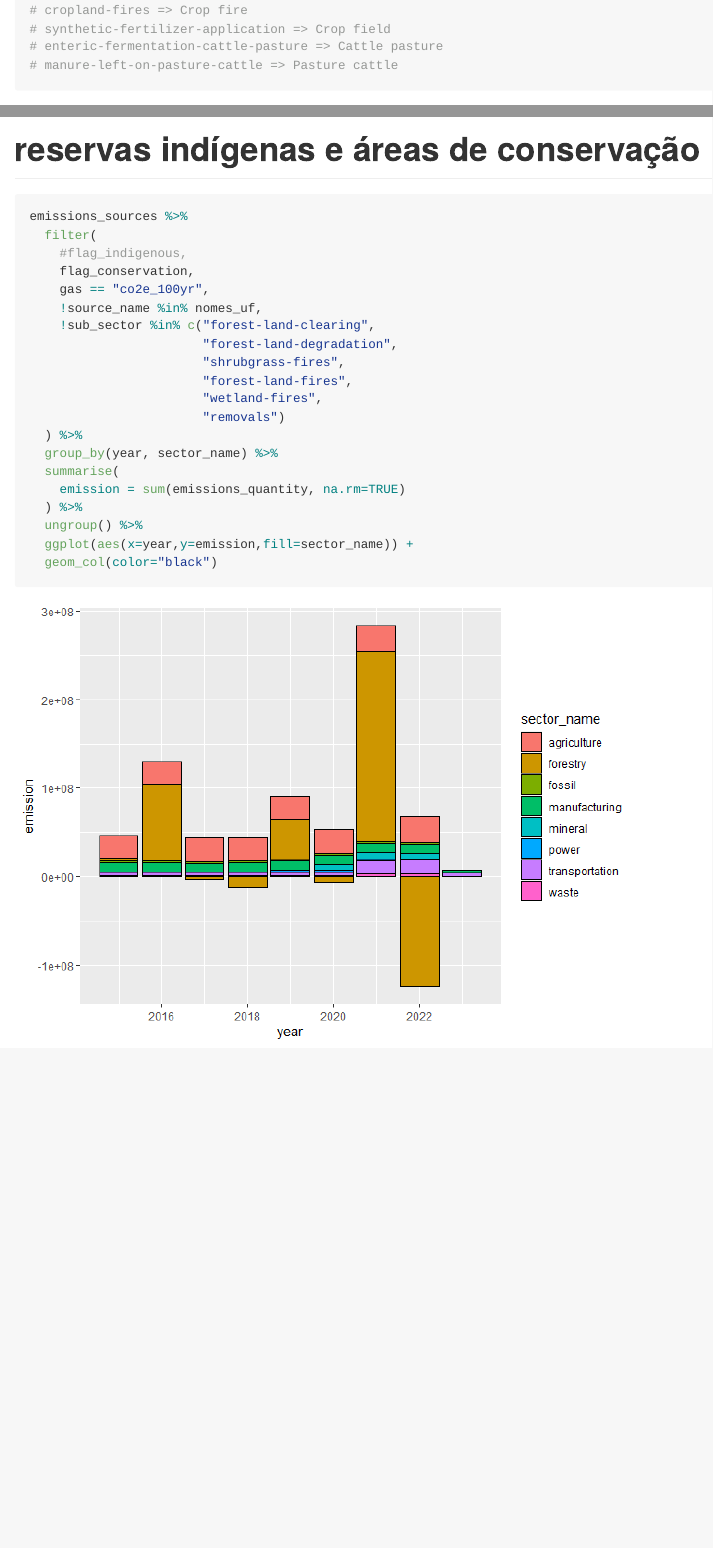
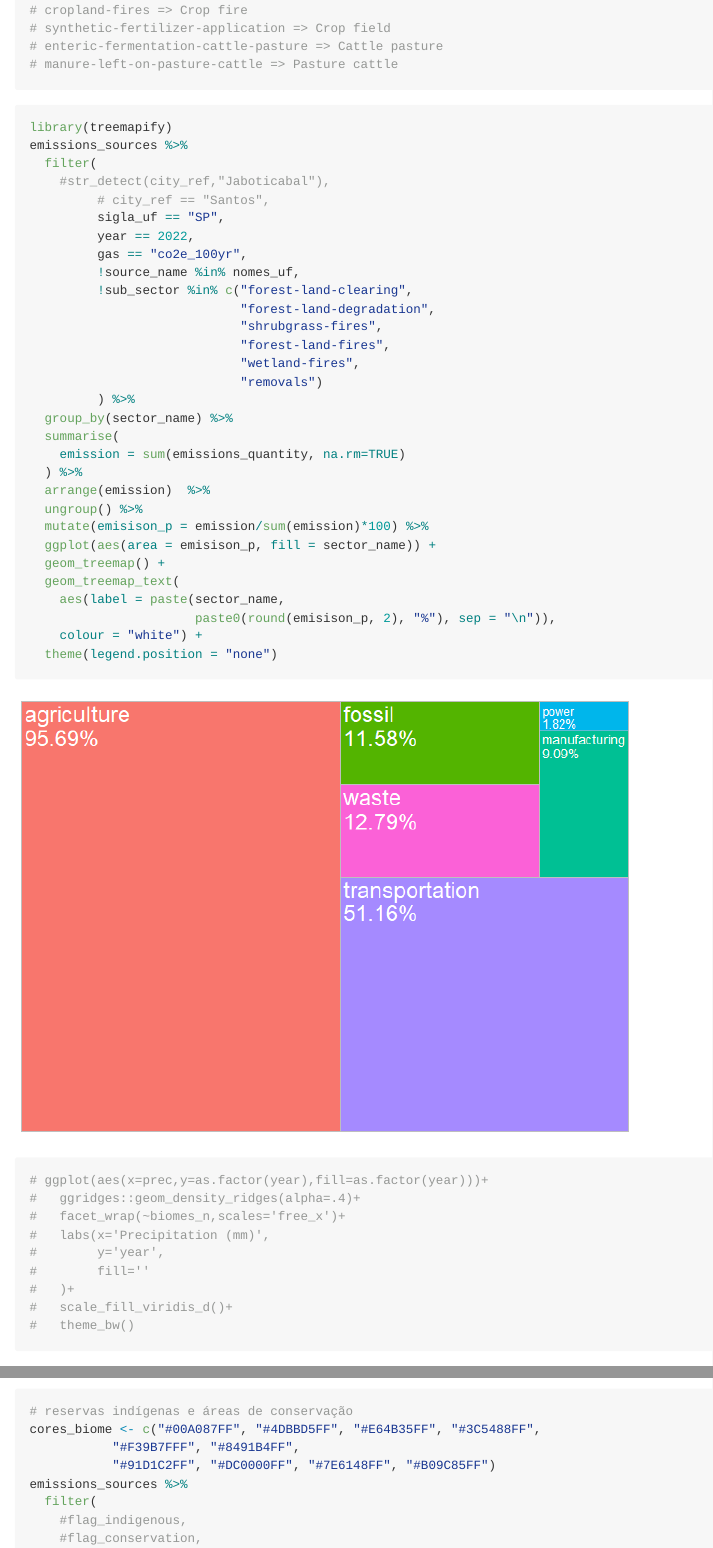
Before and after one commit to arpanosso/climate-trace-br, an R Markdown document (README.Rmd): the page in a window 1100 px wide, from 11600 px down before the commit and from 13120 px down after it, so that both start at the same text, and a second part further down, joined at a grey line. The pictures show the output file README.md that the author committed with the source, drawn offline in the style of GitHub; long lines of code are wrapped.

Commit message:
square pie

````diff
--- a/README.Rmd
+++ b/README.Rmd
@@ -162,6 +162,56 @@ emissions_sources %>%
 # enteric-fermentation-cattle-pasture => Cattle pasture
 # manure-left-on-pasture-cattle => Pasture cattle
 ```
+
+
+```{r}
+library(treemapify)
+emissions_sources %>%
+  filter(
+    #str_detect(city_ref,"Jaboticabal"),
+         # city_ref == "Santos",
+         sigla_uf == "SP",
+         year == 2022,
+         gas == "co2e_100yr",
+         !source_name %in% nomes_uf,
+         !sub_sector %in% c("forest-land-clearing",
+                            "forest-land-degradation",
+                            "shrubgrass-fires",
+                            "forest-land-fires",
+                            "wetland-fires",
+                            "removals")
+         ) %>%
+  group_by(sector_name) %>%
+  summarise(
+    emission = sum(emissions_quantity, na.rm=TRUE)
+  ) %>%
+  arrange(emission)  %>%
+  ungroup() %>%
+  mutate(emisison_p = emission/sum(emission)*100) %>%
+  ggplot(aes(area = emisison_p, fill = sector_name)) +
+  geom_treemap() +
+  geom_treemap_text(
+    aes(label = paste(sector_name,
+                      paste0(round(emisison_p, 2), "%"), sep = "\n")),
+    colour = "white") +
+  theme(legend.position = "none")
+
+```
+
+```{r}
+# ggplot(aes(x=prec,y=as.factor(year),fill=as.factor(year)))+
+#   ggridges::geom_density_ridges(alpha=.4)+
+#   facet_wrap(~biomes_n,scales='free_x')+
+#   labs(x='Precipitation (mm)',
+#        y='year',
+#        fill=''
+#   )+
+#   scale_fill_viridis_d()+
+#   theme_bw()
+```
+
+
+
 ###
 
 
@@ -528,11 +597,16 @@ rbind(df1,df2) %>%
 
-# reservas indígenas e áreas de conservação
+
+
 
 ```{r}
+# reservas indígenas e áreas de conservação
+cores_biome <- c("#00A087FF", "#4DBBD5FF", "#E64B35FF", "#3C5488FF",
+           "#F39B7FFF", "#8491B4FF",
+           "#91D1C2FF", "#DC0000FF", "#7E6148FF", "#B09C85FF")
 emissions_sources %>%
   filter(
     #flag_indigenous,
-    flag_conservation,
+    #flag_conservation,
     gas == "co2e_100yr",
     !source_name %in% nomes_uf,
     !sub_sector %in% c("forest-land-clearing",
@@ -542,4 +616,3 @@ emissions_sources %>%
                        "wetland-fires",
                        "removals")
   ) %>%
-  group_by(year, sector_name) %>%
@@ -550,2 +628 @@ emissions_sources %>%
   ggplot(aes(x=year,y=emission,fill=sector_name)) +
-  geom_col(color="black")
````
Also changed, not shown: precipitation/r/data_download.R (+3 -2 lines), README.md, README_files/figure-gfm/unnamed-chunk-12-1.png, README_files/figure-gfm/unnamed-chunk-14-1.png, README_files/figure-gfm/unnamed-chunk-21-1.png, README_files/figure-gfm/unnamed-chunk-9-1.png, img/precipitacao_media_2015.png, img/precipitacao_media_2016.png, img/precipitacao_media_2017.png, README.Rmd (40 more changed lines), 5 other files.
